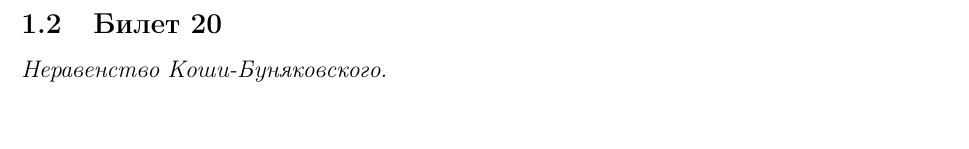
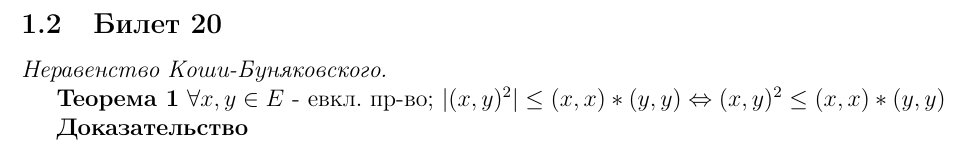
Before and after one commit to NikitaYakuntsev/algebra, a LaTeX document (main.tex, which reads contents/20_bilet.tex): part of page 4 of 4, cut so that both start at the same text. Compiled offline with pdfLaTeX.

Commit message:
added th. 1

```diff
--- a/contents/20_bilet.tex
+++ b/contents/20_bilet.tex
@@ -1,3 +1,7 @@
 \subsection{Билет 20}
 
 \textit{Неравенство Коши-Буняковского.}
+
+\textbf{Теорема 1} $\forall x,y \in E$ - евкл. пр-во; $\left | (x,y)^2 \right| \le  (x,x)*(y,y) \Leftrightarrow (x,y)^2 \le (x,x)*(y,y)$
+
+\textbf{Доказательство}
```
Also changed, not shown: main.pdf (added), 5 other files.
